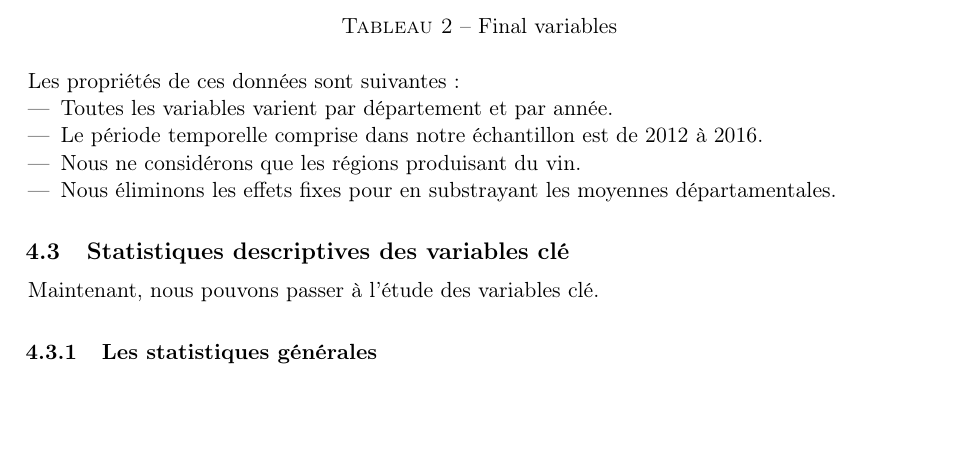
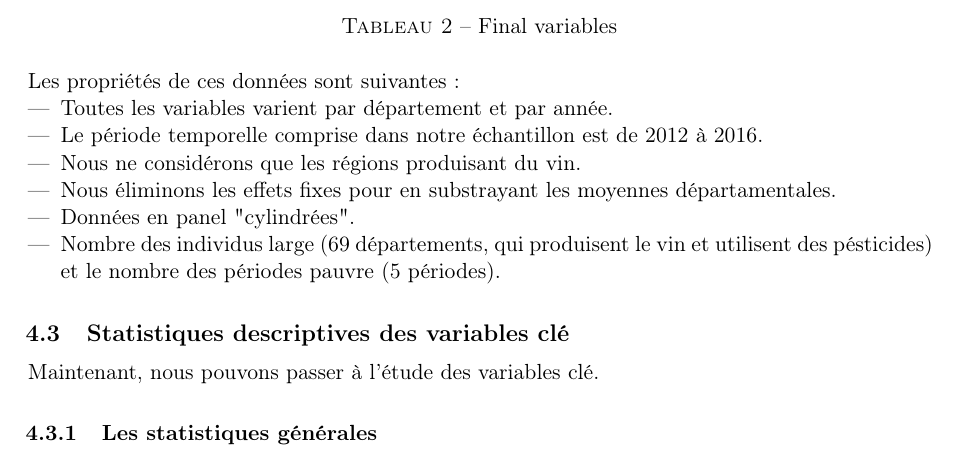
Before and after one commit to nikitagusarov/projet-aem, a LaTeX document (Note2/note2.tex): part of page 6 of 14, cut so that both start at the same text, the shorter picture padded with empty space. Compiled offline with pdfLaTeX.

Commit message:
Etat d'avancement 02/12/2019

```diff
--- a/Note2/note2.tex
+++ b/Note2/note2.tex
@@ -451,6 +451,8 @@ Les propriétés de ces données sont suivantes :
   \item Le période temporelle comprise dans notre échantillon est de 2012 à 2016.
   \item Nous ne considérons que les régions produisant du vin.
   \item Nous éliminons les effets fixes pour en substrayant les moyennes départamentales.
+  \item Données en panel "cylindrées".
+  \item Nombre des individus large (69 départements, qui produisent le vin et utilisent des pésticides) et le nombre des périodes pauvre (5 périodes).
 \end{itemize}
 
 \subsection{Statistiques descriptives des variables clé}
```
Also changed, not shown: Note2/note2.pdf, 1 other file.
